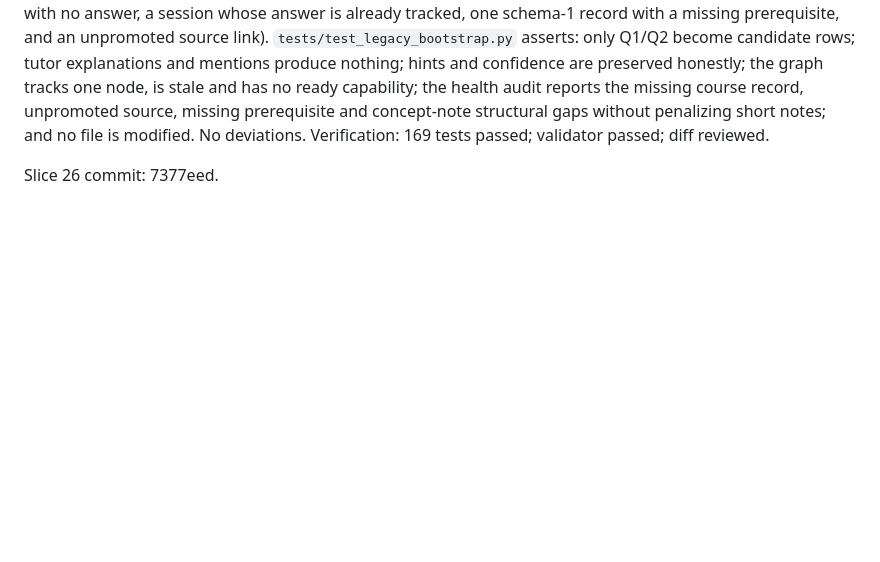
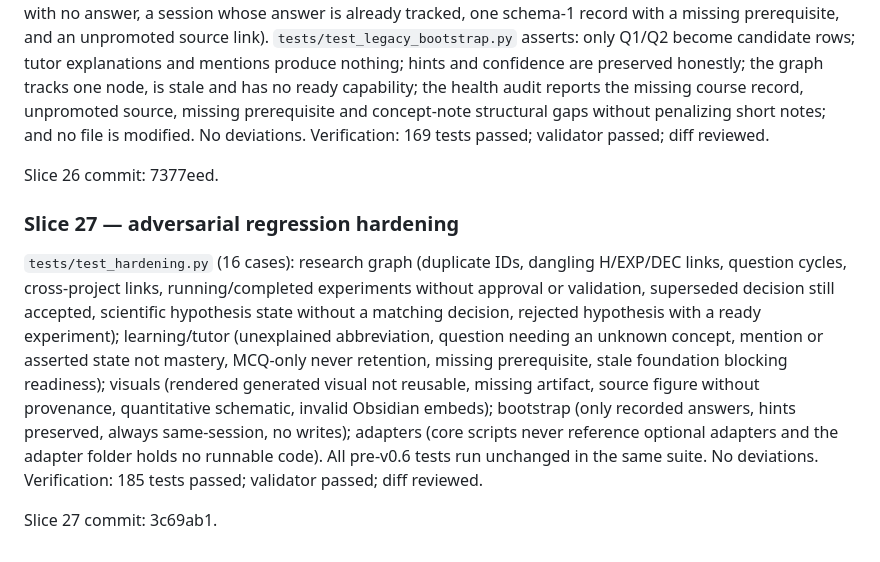
Before and after one commit to Chagatai404/scientific-research-os, a Markdown page: references/V0.6_IMPLEMENTATION.md, the part around the change. Drawn GitHub-style; blank space fills up the shorter version.

Commit message:
docs: record slice 27 commit

```diff
--- a/references/V0.6_IMPLEMENTATION.md
+++ b/references/V0.6_IMPLEMENTATION.md
@@ -216,3 +216,9 @@ Slice 25 commit: 301d3ee.
 Verification: 169 tests passed; validator passed; diff reviewed.
 
 Slice 26 commit: 7377eed.
+
+### Slice 27 — adversarial regression hardening
+`tests/test_hardening.py` (16 cases): research graph (duplicate IDs, dangling H/EXP/DEC links, question cycles, cross-project links, running/completed experiments without approval or validation, superseded decision still accepted, scientific hypothesis state without a matching decision, rejected hypothesis with a ready experiment); learning/tutor (unexplained abbreviation, question needing an unknown concept, mention or asserted state not mastery, MCQ-only never retention, missing prerequisite, stale foundation blocking readiness); visuals (rendered generated visual not reusable, missing artifact, source figure without provenance, quantitative schematic, invalid Obsidian embeds); bootstrap (only recorded answers, hints preserved, always same-session, no writes); adapters (core scripts never reference optional adapters and the adapter folder holds no runnable code). All pre-v0.6 tests run unchanged in the same suite. No deviations.
+Verification: 185 tests passed; validator passed; diff reviewed.
+
+Slice 27 commit: 3c69ab1.
```
